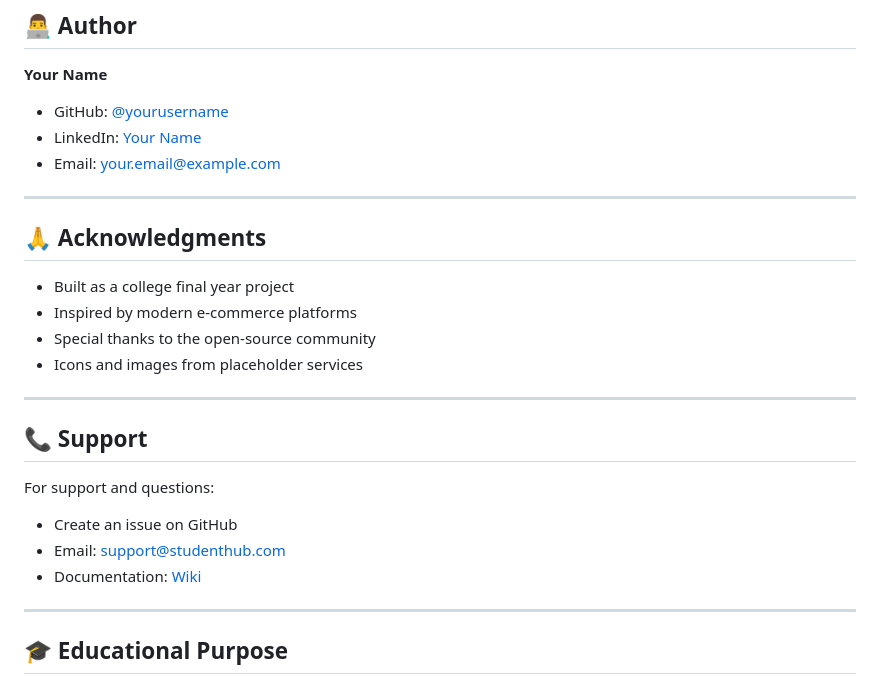
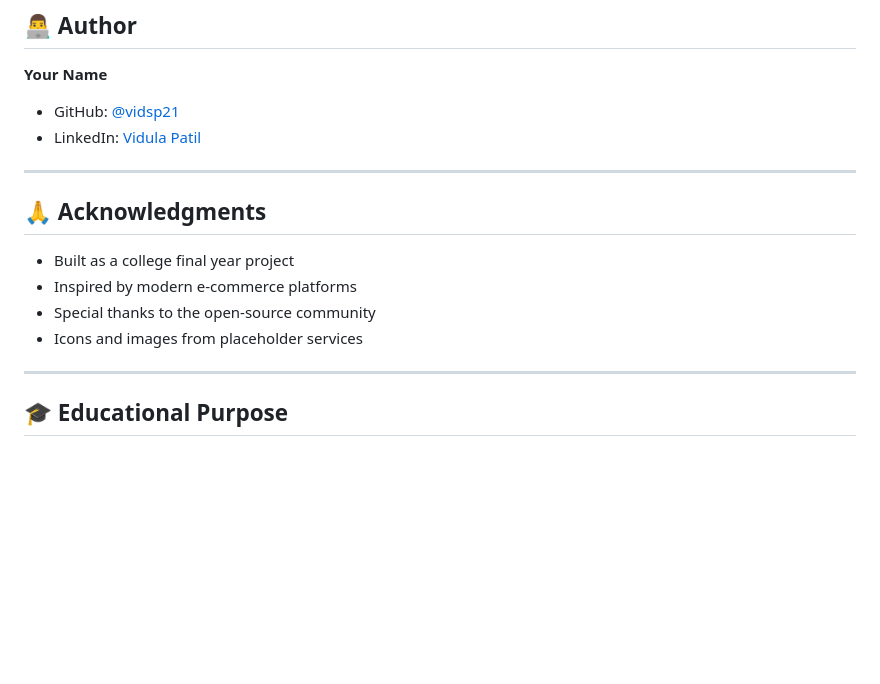
Before and after one commit to Vidsp21/Online-Student-Resource-Hub, a Markdown page: README.md, the part around one of its changes. Rendered like a GitHub page; blank space fills up the shorter version.

```diff
--- a/README.md
+++ b/README.md
@@ -561,9 +509,8 @@ This project is licensed under the MIT License - see the [LICENSE](LICENSE) file
 ## 👨‍💻 Author
 
 **Your Name**
-- GitHub: [@yourusername](https://github.com/yourusername)
-- LinkedIn: [Your Name](https://linkedin.com/in/yourname)
-- Email: your.email@example.com
+- GitHub: [@vidsp21](https://github.com/vidsp21)
+- LinkedIn: [Vidula Patil](https://linkedin.com/in/vidulapatil)
 
 ---
 
@@ -573,15 +520,6 @@ This project is licensed under the MIT License - see the [LICENSE](LICENSE) file
 - Inspired by modern e-commerce platforms
 - Special thanks to the open-source community
 - Icons and images from placeholder services
-
----
-
-## 📞 Support
-
-For support and questions:
-- Create an issue on GitHub
-- Email: support@studenthub.com
-- Documentation: [Wiki](https://github.com/yourusername/online-student-resource-hub/wiki)
 
 ---
 
```
Also changed, not shown: other parts of README.md (+0 -52 lines).
